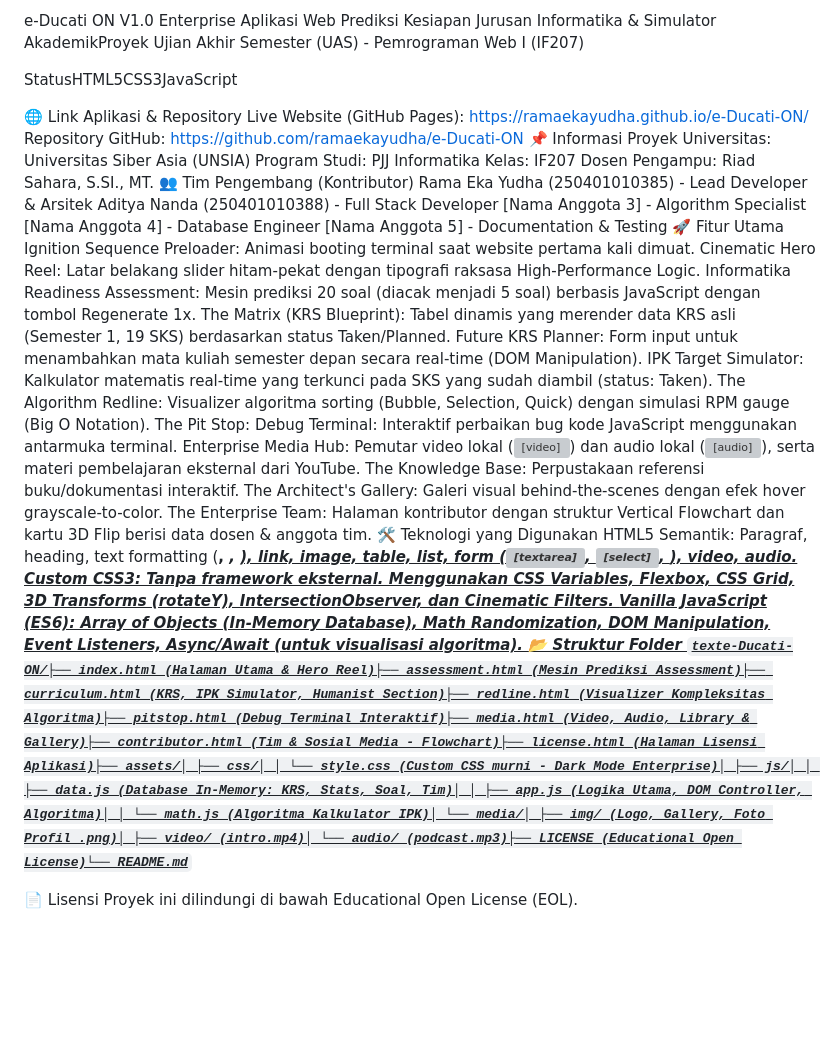
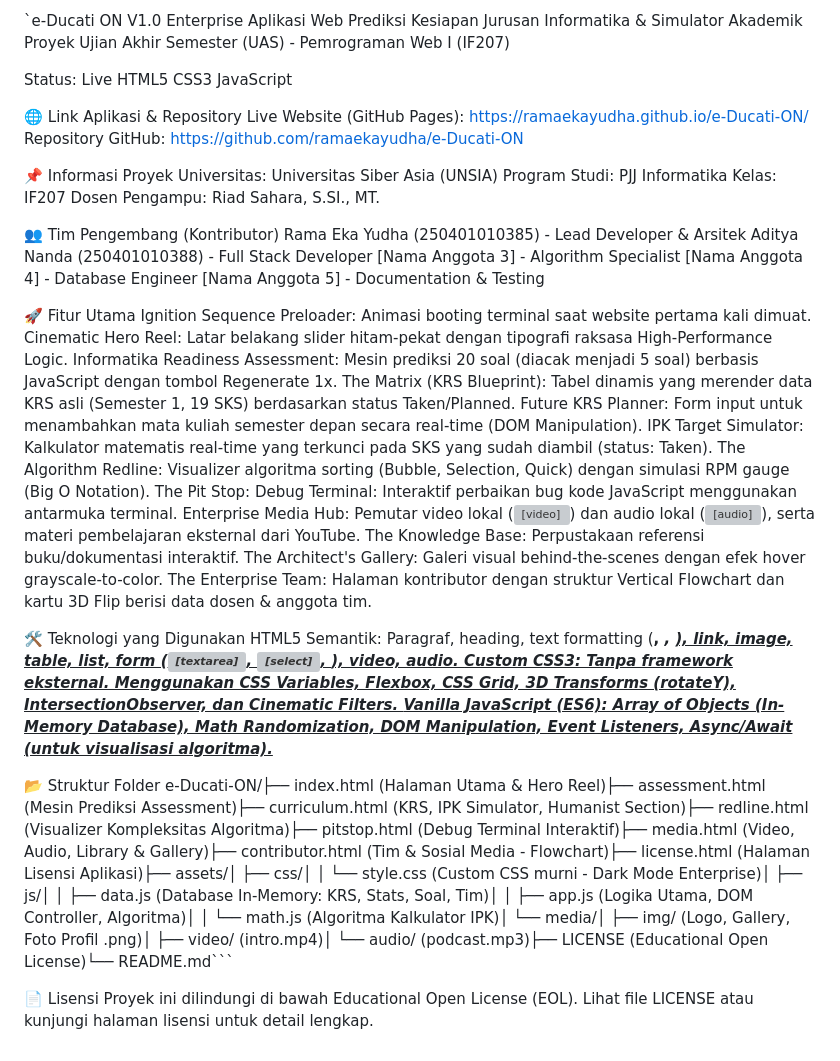
Before and after one commit to ramaekayudha/e-Ducati-ON, a Markdown page: README.md, the part around the change. GitHub-like rendering; blank space fills up the shorter version; grey boxes are pictures that could not be loaded.

Commit message:
Revise README.md for clarity and project details
Updated project information and structure in README.

````diff
--- a/README.md
+++ b/README.md
@@ -1,22 +1,29 @@
-e-Ducati ON V1.0 Enterprise
-Aplikasi Web Prediksi Kesiapan Jurusan Informatika & Simulator AkademikProyek Ujian Akhir Semester (UAS) - Pemrograman Web I (IF207)
+`e-Ducati ON V1.0 Enterprise
+Aplikasi Web Prediksi Kesiapan Jurusan Informatika & Simulator Akademik
+Proyek Ujian Akhir Semester (UAS) - Pemrograman Web I (IF207)
 
-StatusHTML5CSS3JavaScript
+Status: Live
+HTML5
+CSS3
+JavaScript
 
 🌐 Link Aplikasi & Repository
 Live Website (GitHub Pages): https://ramaekayudha.github.io/e-Ducati-ON/
 Repository GitHub: https://github.com/ramaekayudha/e-Ducati-ON
+
 📌 Informasi Proyek
 Universitas: Universitas Siber Asia (UNSIA)
 Program Studi: PJJ Informatika
 Kelas: IF207
 Dosen Pengampu: Riad Sahara, S.SI., MT.
+
 👥 Tim Pengembang (Kontributor)
 Rama Eka Yudha (250401010385) - Lead Developer & Arsitek
 Aditya Nanda (250401010388) - Full Stack Developer
 [Nama Anggota 3] - Algorithm Specialist
 [Nama Anggota 4] - Database Engineer
 [Nama Anggota 5] - Documentation & Testing
+
 🚀 Fitur Utama
 Ignition Sequence Preloader: Animasi booting terminal saat website pertama kali dimuat.
 Cinematic Hero Reel: Latar belakang slider hitam-pekat dengan tipografi raksasa High-Performance Logic.
@@ -30,12 +37,14 @@ Enterprise Media Hub: Pemutar video lokal (<video>) dan audio lokal (<audio>), s
 The Knowledge Base: Perpustakaan referensi buku/dokumentasi interaktif.
 The Architect's Gallery: Galeri visual behind-the-scenes dengan efek hover grayscale-to-color.
 The Enterprise Team: Halaman kontributor dengan struktur Vertical Flowchart dan kartu 3D Flip berisi data dosen & anggota tim.
+
 🛠️ Teknologi yang Digunakan
 HTML5 Semantik: Paragraf, heading, text formatting (<b>, <i>, <u>), link, image, table, list, form (<textarea>, <select>, <input>), video, audio.
 Custom CSS3: Tanpa framework eksternal. Menggunakan CSS Variables, Flexbox, CSS Grid, 3D Transforms (rotateY), IntersectionObserver, dan Cinematic Filters.
 Vanilla JavaScript (ES6): Array of Objects (In-Memory Database), Math Randomization, DOM Manipulation, Event Listeners, Async/Await (untuk visualisasi algoritma).
+
 📂 Struktur Folder
-```texte-Ducati-ON/├── index.html (Halaman Utama & Hero Reel)├── assessment.html (Mesin Prediksi Assessment)├── curriculum.html (KRS, IPK Simulator, Humanist Section)├── redline.html (Visualizer Kompleksitas Algoritma)├── pitstop.html (Debug Terminal Interaktif)├── media.html (Video, Audio, Library & Gallery)├── contributor.html (Tim & Sosial Media - Flowchart)├── license.html (Halaman Lisensi Aplikasi)├── assets/│ ├── css/│ │ └── style.css (Custom CSS murni - Dark Mode Enterprise)│ ├── js/│ │ ├── data.js (Database In-Memory: KRS, Stats, Soal, Tim)│ │ ├── app.js (Logika Utama, DOM Controller, Algoritma)│ │ └── math.js (Algoritma Kalkulator IPK)│ └── media/│ ├── img/ (Logo, Gallery, Foto Profil .png)│ ├── video/ (intro.mp4)│ └── audio/ (podcast.mp3)├── LICENSE (Educational Open License)└── README.md```
+e-Ducati-ON/├── index.html (Halaman Utama & Hero Reel)├── assessment.html (Mesin Prediksi Assessment)├── curriculum.html (KRS, IPK Simulator, Humanist Section)├── redline.html (Visualizer Kompleksitas Algoritma)├── pitstop.html (Debug Terminal Interaktif)├── media.html (Video, Audio, Library & Gallery)├── contributor.html (Tim & Sosial Media - Flowchart)├── license.html (Halaman Lisensi Aplikasi)├── assets/│ ├── css/│ │ └── style.css (Custom CSS murni - Dark Mode Enterprise)│ ├── js/│ │ ├── data.js (Database In-Memory: KRS, Stats, Soal, Tim)│ │ ├── app.js (Logika Utama, DOM Controller, Algoritma)│ │ └── math.js (Algoritma Kalkulator IPK)│ └── media/│ ├── img/ (Logo, Gallery, Foto Profil .png)│ ├── video/ (intro.mp4)│ └── audio/ (podcast.mp3)├── LICENSE (Educational Open License)└── README.md```
 
 📄 Lisensi
-Proyek ini dilindungi di bawah Educational Open License (EOL).
+Proyek ini dilindungi di bawah Educational Open License (EOL). Lihat file LICENSE atau kunjungi halaman lisensi untuk detail lengkap.
````
